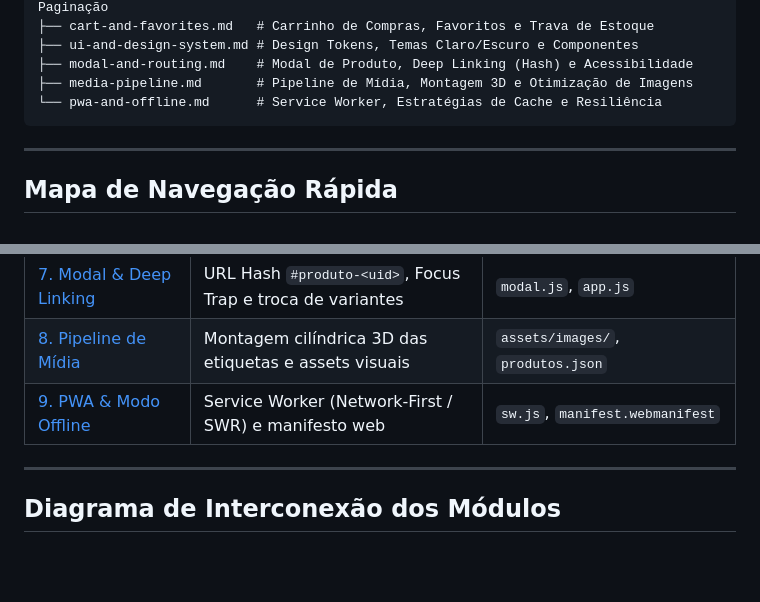
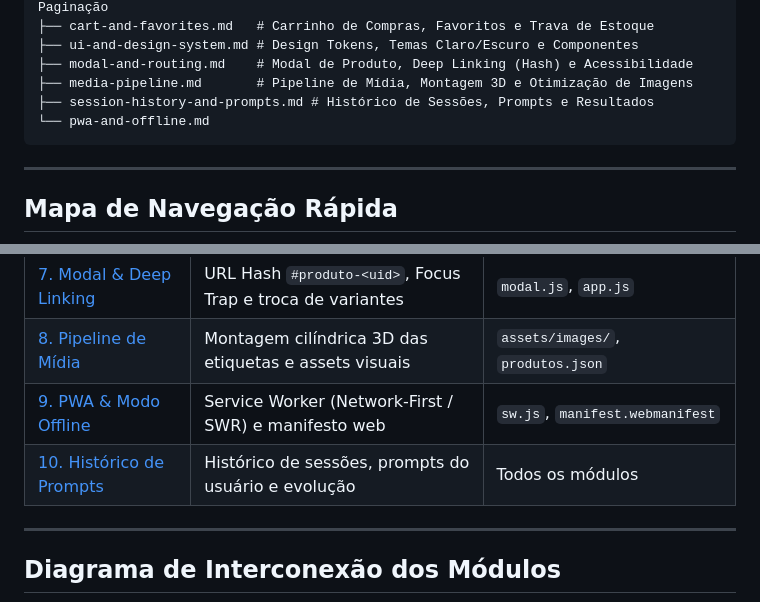
Before and after one commit to pycriador/site-olivelas, a Markdown page: docs/README.md, 2 parts joined by grey strips. GitHub-like rendering; blank space fills up the shorter version.

Commit message:
docs: registrar historico completo de sessoes, prompts e resultados gerados

````diff
--- a/docs/README.md
+++ b/docs/README.md
@@ -21,7 +21,8 @@ docs/
 ├── ui-and-design-system.md # Design Tokens, Temas Claro/Escuro e Componentes
 ├── modal-and-routing.md    # Modal de Produto, Deep Linking (Hash) e Acessibilidade
 ├── media-pipeline.md       # Pipeline de Mídia, Montagem 3D e Otimização de Imagens
-└── pwa-and-offline.md      # Service Worker, Estratégias de Cache e Resiliência
+├── session-history-and-prompts.md # Histórico de Sessões, Prompts e Resultados
+└── pwa-and-offline.md
 ```
 
 ---
@@ -39,6 +40,7 @@ docs/
 | [7. Modal & Deep Linking](modal-and-routing.md) | URL Hash `#produto-<uid>`, Focus Trap e troca de variantes | `modal.js`, `app.js` |
 | [8. Pipeline de Mídia](media-pipeline.md) | Montagem cilíndrica 3D das etiquetas e assets visuais | `assets/images/`, `produtos.json` |
 | [9. PWA & Modo Offline](pwa-and-offline.md) | Service Worker (Network-First / SWR) e manifesto web | `sw.js`, `manifest.webmanifest` |
+| [10. Histórico de Prompts](session-history-and-prompts.md) | Histórico de sessões, prompts do usuário e evolução | Todos os módulos |
 
 ---
 
````
Also changed, not shown: docs/session-history-and-prompts.md (added, +110 -0 lines).
